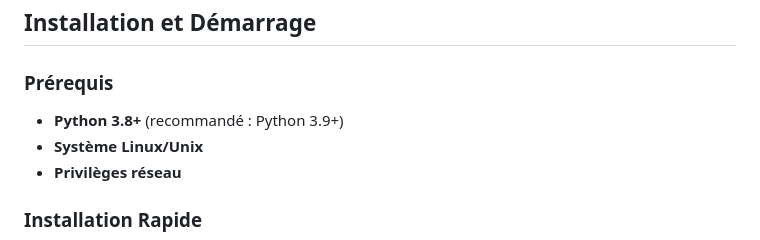
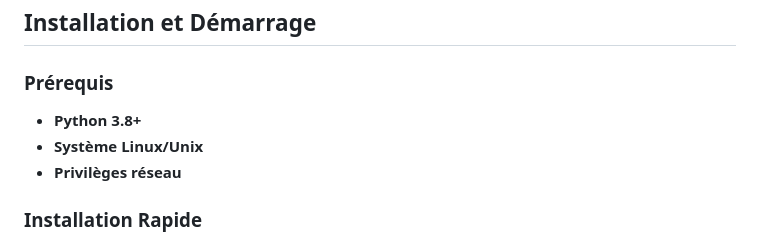
Before and after one commit to anis-metref/network-scanport, a Markdown page: README.md, the part around the change. Drawn GitHub-style.

```diff
--- a/README.md
+++ b/README.md
@@ -22,7 +22,7 @@ Une application moderne et complète de scanning réseau avec interface web, bas
 ## Installation et Démarrage
 
 ### Prérequis
-- **Python 3.8+** (recommandé : Python 3.9+)
+- **Python 3.8+**
 - **Système Linux/Unix**
 - **Privilèges réseau**
 
```
